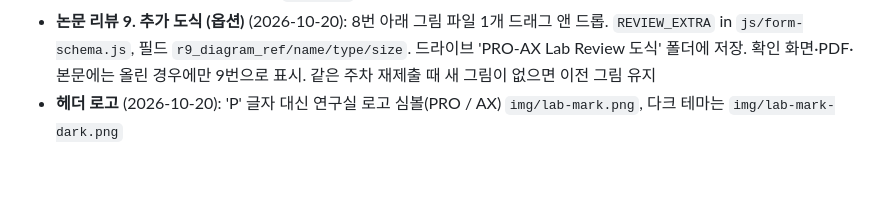
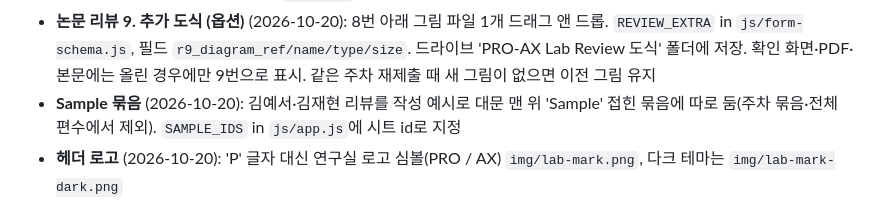
Before and after one commit to drsprolab/proax-lab-review, a Markdown page: CLAUDE.md, the part around the change. Rendered like a GitHub page; blank space fills up the shorter version.

Commit message:
CLAUDE.md: Sample 묶음 메모
Co-Authored-By: Claude Opus 5.5 <noreply@anthropic.com>

```diff
--- a/CLAUDE.md
+++ b/CLAUDE.md
@@ -36,6 +36,7 @@
   - `PL.submitTime(row, kind)`: 카드(제출자 이름 아래)·본문 상단·제출 정보 표에 "제출 M.D(요일) HH:MM". 늦으면 빨간 점이 깜빡이고 "마감 후 제출"
   - 교수님 확인: 마감은 **밤 10시** (`hour: 22`)
 - **논문 리뷰 9. 추가 도식 (옵션)** (2026-10-20): 8번 아래 그림 파일 1개 드래그 앤 드롭. `REVIEW_EXTRA` in `js/form-schema.js`, 필드 `r9_diagram_ref/name/type/size`. 드라이브 'PRO-AX Lab Review 도식' 폴더에 저장. 확인 화면·PDF·본문에는 올린 경우에만 9번으로 표시. 같은 주차 재제출 때 새 그림이 없으면 이전 그림 유지
+- **Sample 묶음** (2026-10-20): 김예서·김재현 리뷰를 작성 예시로 대문 맨 위 'Sample' 접힌 묶음에 따로 둠(주차 묶음·전체 편수에서 제외). `SAMPLE_IDS` in `js/app.js`에 시트 id로 지정
 - **헤더 로고** (2026-10-20): 'P' 글자 대신 연구실 로고 심볼(PRO / AX) `img/lab-mark.png`, 다크 테마는 `img/lab-mark-dark.png`
 
 ## 현재 상태
```
